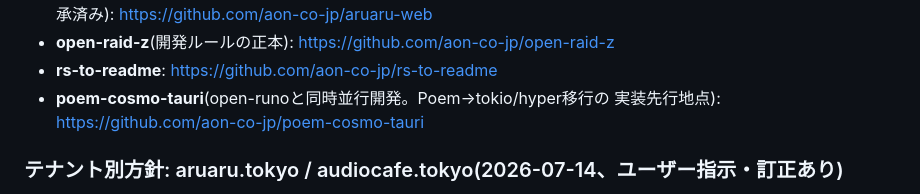
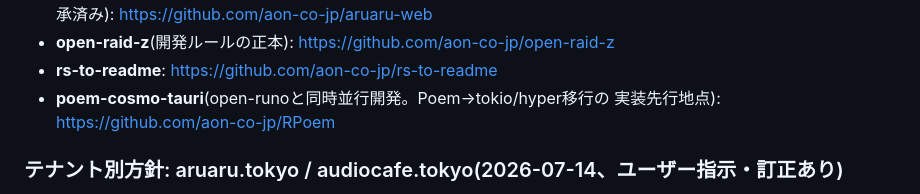
Before and after one commit to aon-co-jp/open-web-server, a Markdown page: CLAUDE.md, the part around the change. Rendered like a GitHub page.

Commit message:
Fix stale poem-cosmo-tauri repo link to RPoem (renamed)
Co-Authored-By: Claude Sonnet 5 <noreply@anthropic.com>

```diff
--- a/CLAUDE.md
+++ b/CLAUDE.md
@@ -396,7 +396,7 @@ AI機能が必要になった場合は、`open-cuda` + `aruaru-llm` のSET構成
 - **open-raid-z**(開発ルールの正本): https://github.com/aon-co-jp/open-raid-z
 - **rs-to-readme**: https://github.com/aon-co-jp/rs-to-readme
 - **poem-cosmo-tauri**(open-runoと同時並行開発。Poem→tokio/hyper移行の
-  実装先行地点): https://github.com/aon-co-jp/poem-cosmo-tauri
+  実装先行地点): https://github.com/aon-co-jp/RPoem
 
 ### テナント別方針: aruaru.tokyo / audiocafe.tokyo(2026-07-14、ユーザー指示・訂正あり)
 
```
